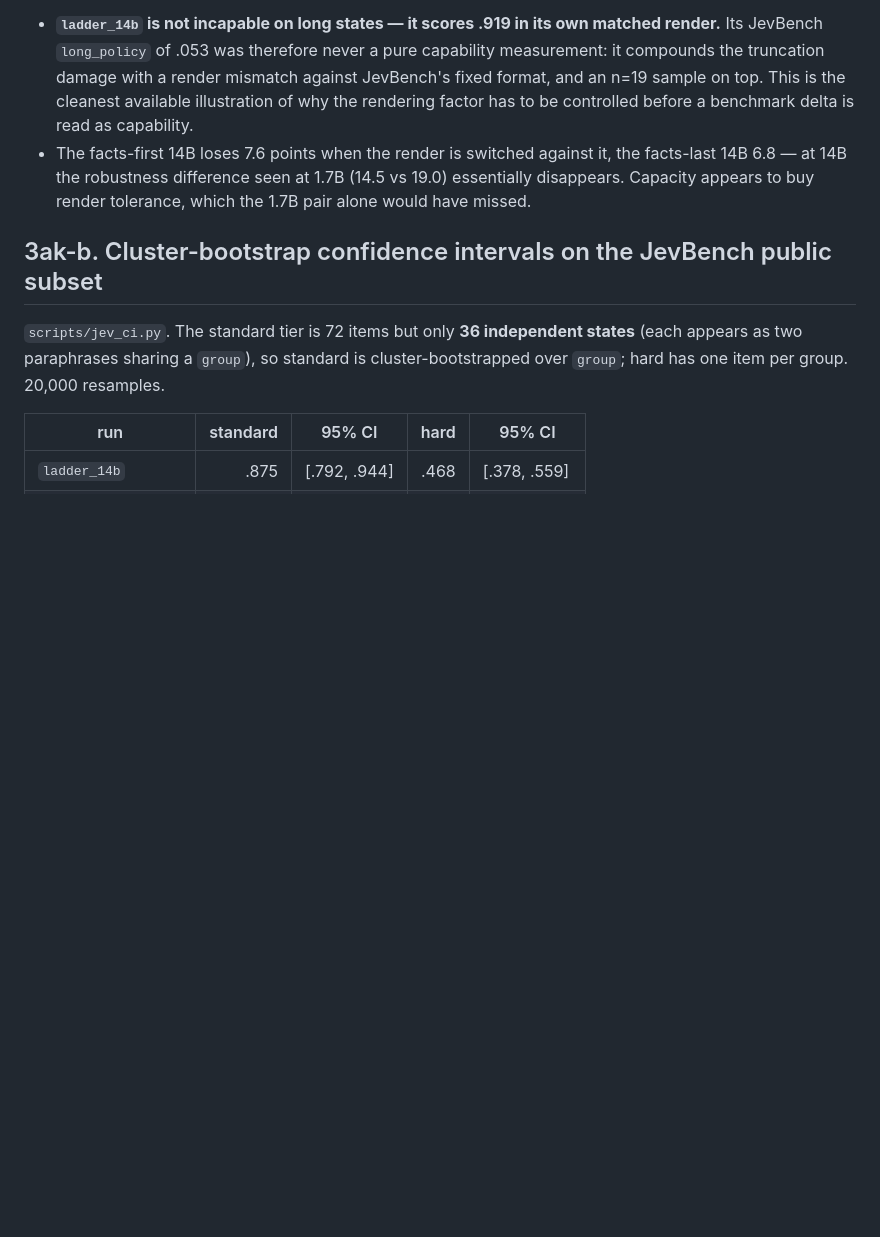
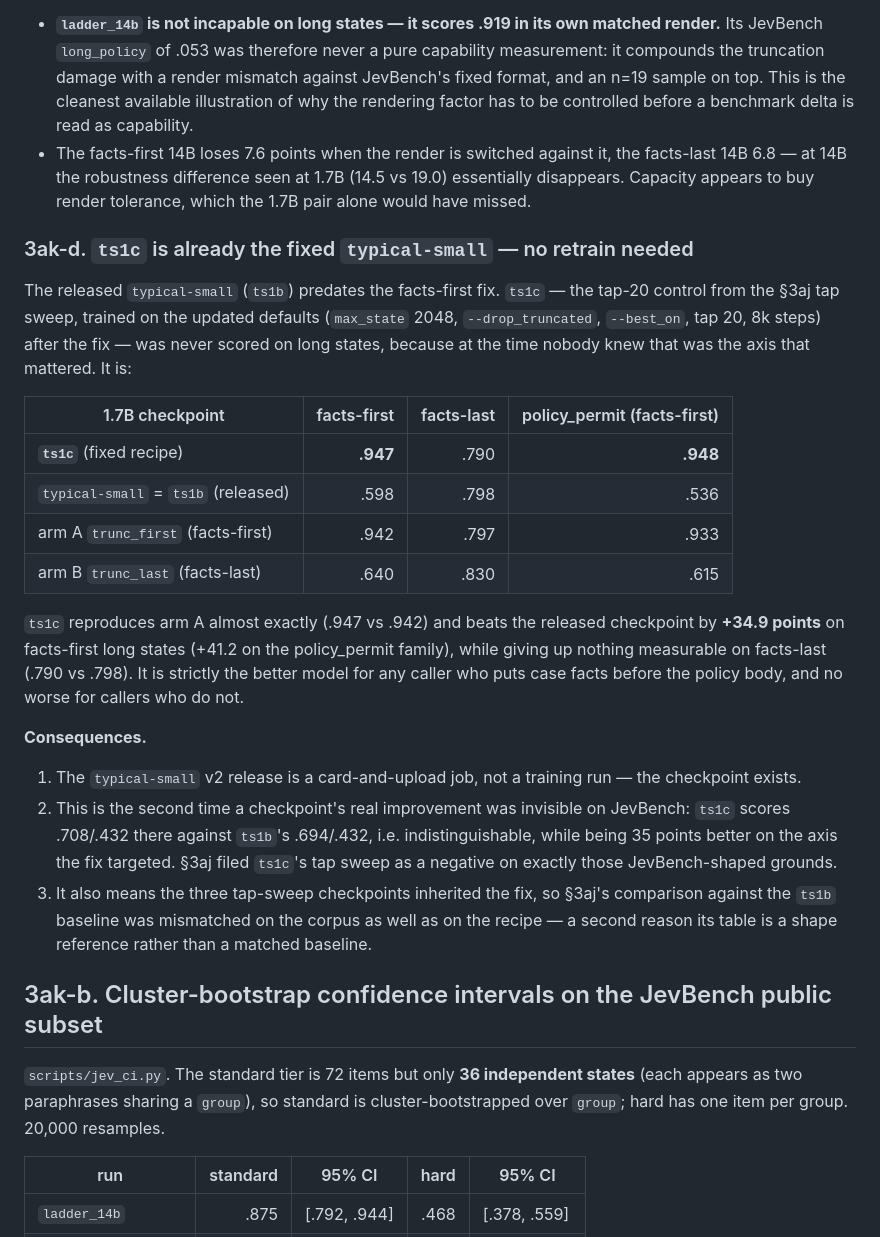
Before and after one commit to GuyNachshon/typical, a Markdown page: REPORT.md, the part around the change. GitHub-like rendering; blank space fills up the shorter version.

Commit message:
REPORT §3ak-d: ts1c is already the fixed typical-small, +34.9pt on long states
The released typical-small predates the facts-first fix. ts1c -- the tap-20
control from the §3aj tap sweep, trained on the updated defaults after the fix
-- scores .947 facts-first against the released .598, reproducing ablation arm
A (.942) almost exactly, while giving up nothing on facts-last (.790 vs .798).

So the v2 release is a card-and-upload job, not a 4-hour retrain.

Also the second case of a real improvement being invisible on JevBench: ts1c
reads .708/.432 there against ts1b's .694/.432 while being 35 points better on
the axis the fix targeted, which is why §3aj filed the tap sweep as a negative.
And since the tap checkpoints inherited the fix, §3aj's ts1b baseline was
mismatched on corpus as well as recipe.

Co-Authored-By: Claude Opus 5 (1M context) <noreply@anthropic.com>

```diff
--- a/REPORT.md
+++ b/REPORT.md
@@ -1580,6 +1580,34 @@ Two further readings:
   tolerance, which the 1.7B pair alone would have missed.
 
 
+### 3ak-d. `ts1c` is already the fixed `typical-small` — no retrain needed
+
+The released `typical-small` (`ts1b`) predates the facts-first fix. `ts1c` — the tap-20 control from the §3aj tap
+sweep, trained on the updated defaults (`max_state` 2048, `--drop_truncated`, `--best_on`, tap 20, 8k steps) after
+the fix — was never scored on long states, because at the time nobody knew that was the axis that mattered. It is:
+
+| 1.7B checkpoint | facts-first | facts-last | policy_permit (facts-first) |
+|---|---:|---:|---:|
+| **`ts1c`** (fixed recipe) | **.947** | .790 | **.948** |
+| `typical-small` = `ts1b` (released) | .598 | .798 | .536 |
+| arm A `trunc_first` (facts-first) | .942 | .797 | .933 |
+| arm B `trunc_last` (facts-last) | .640 | .830 | .615 |
+
+`ts1c` reproduces arm A almost exactly (.947 vs .942) and beats the released checkpoint by **+34.9 points** on
+facts-first long states (+41.2 on the policy_permit family), while giving up nothing measurable on facts-last
+(.790 vs .798). It is strictly the better model for any caller who puts case facts before the policy body, and no
+worse for callers who do not.
+
+**Consequences.**
+1. The `typical-small` v2 release is a card-and-upload job, not a training run — the checkpoint exists.
+2. This is the second time a checkpoint's real improvement was invisible on JevBench: `ts1c` scores .708/.432
+   there against `ts1b`'s .694/.432, i.e. indistinguishable, while being 35 points better on the axis the fix
+   targeted. §3aj filed `ts1c`'s tap sweep as a negative on exactly those JevBench-shaped grounds.
+3. It also means the three tap-sweep checkpoints inherited the fix, so §3aj's comparison against the `ts1b`
+   baseline was mismatched on the corpus as well as on the recipe — a second reason its table is a shape
+   reference rather than a matched baseline.
+
+
 ## 3ak-b. Cluster-bootstrap confidence intervals on the JevBench public subset
 
 `scripts/jev_ci.py`. The standard tier is 72 items but only **36 independent states** (each appears as two
```
